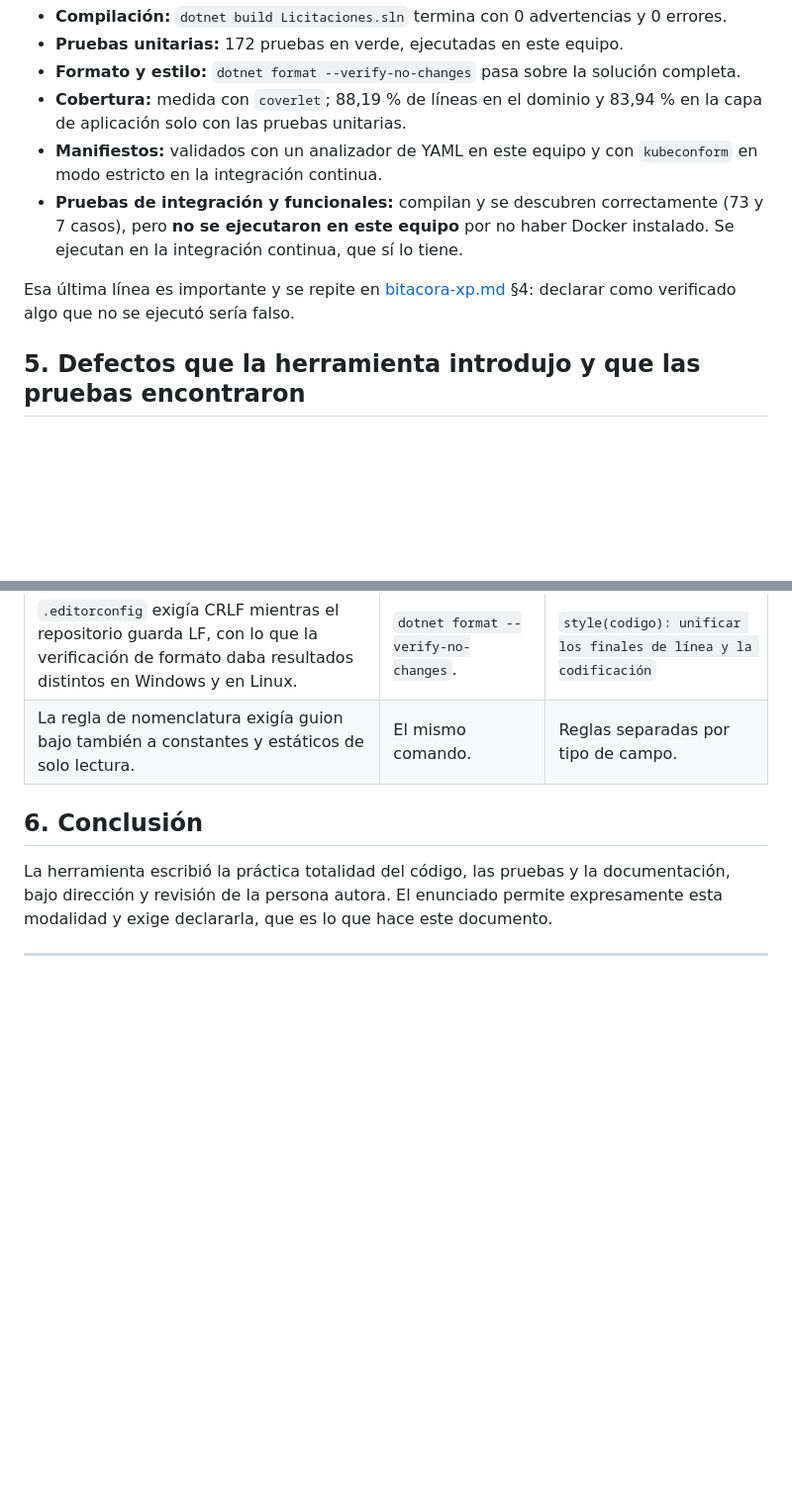
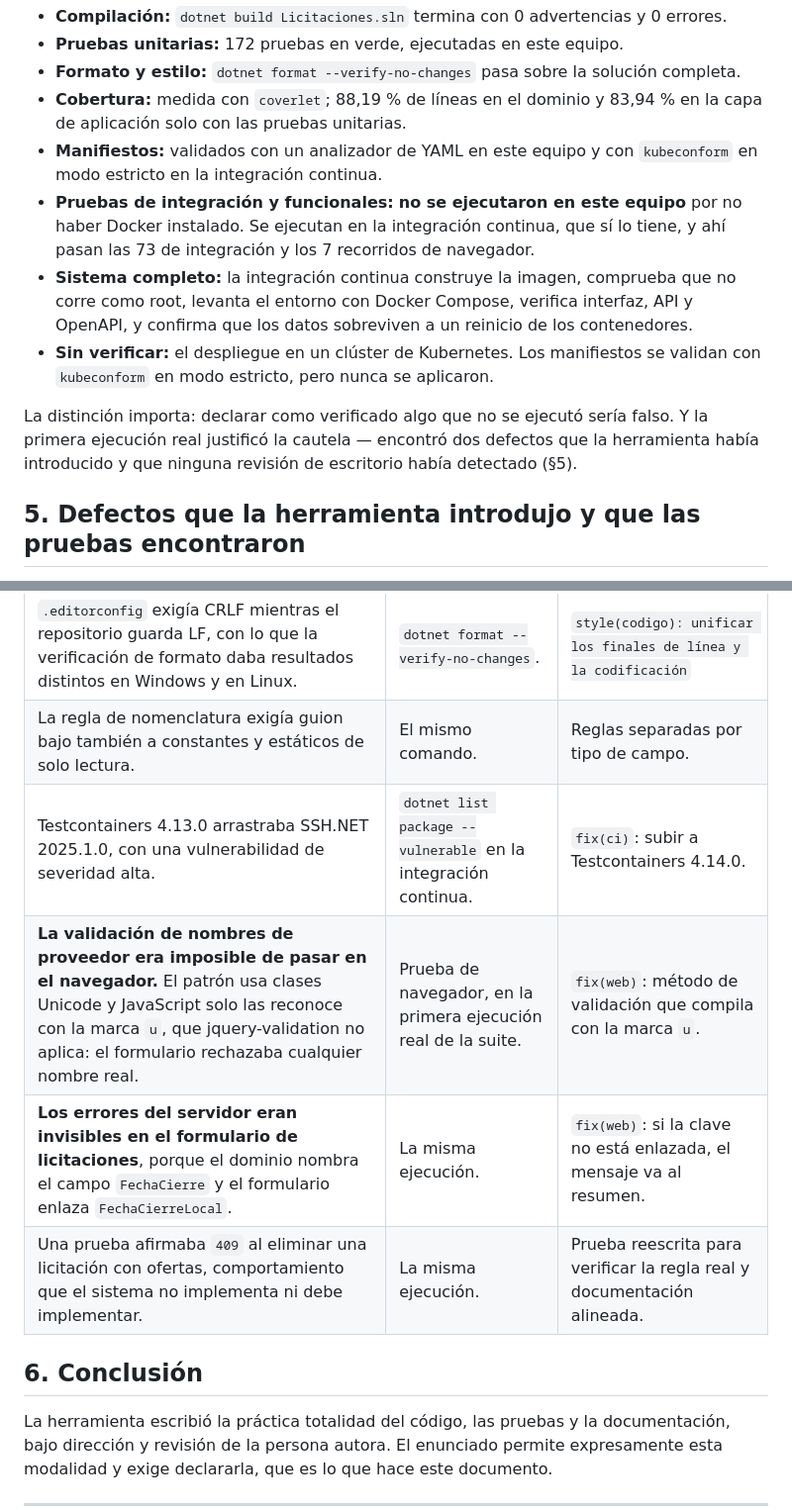
Before and after one commit to roinerda/Sistema-de-Gesti-n-de-Licitaciones, a Markdown page: docs/uso-ia.md, 2 parts joined by grey strips. Shown at 99% size. Drawn GitHub-style; blank space fills up the shorter version.

```diff
--- a/docs/uso-ia.md
+++ b/docs/uso-ia.md
@@ -51,12 +51,18 @@ reproducible:
   aplicación solo con las pruebas unitarias.
 - **Manifiestos:** validados con un analizador de YAML en este equipo y con `kubeconform` en modo
   estricto en la integración continua.
-- **Pruebas de integración y funcionales:** compilan y se descubren correctamente (73 y 7 casos),
-  pero **no se ejecutaron en este equipo** por no haber Docker instalado. Se ejecutan en la
-  integración continua, que sí lo tiene.
+- **Pruebas de integración y funcionales:** **no se ejecutaron en este equipo** por no haber Docker
+  instalado. Se ejecutan en la integración continua, que sí lo tiene, y ahí pasan las 73 de
+  integración y los 7 recorridos de navegador.
+- **Sistema completo:** la integración continua construye la imagen, comprueba que no corre como
+  root, levanta el entorno con Docker Compose, verifica interfaz, API y OpenAPI, y confirma que los
+  datos sobreviven a un reinicio de los contenedores.
+- **Sin verificar:** el despliegue en un clúster de Kubernetes. Los manifiestos se validan con
+  `kubeconform` en modo estricto, pero nunca se aplicaron.
 
-Esa última línea es importante y se repite en [bitacora-xp.md](bitacora-xp.md) §4: declarar como
-verificado algo que no se ejecutó sería falso.
+La distinción importa: declarar como verificado algo que no se ejecutó sería falso. Y la primera
+ejecución real justificó la cautela — encontró dos defectos que la herramienta había introducido y
+que ninguna revisión de escritorio había detectado (§5).
 
 ## 5. Defectos que la herramienta introdujo y que las pruebas encontraron
 
@@ -70,6 +76,10 @@ Documentarlos es parte de la declaración honesta del uso.
 | Cinco vistas Razor con comillas anidadas dentro de un atributo. | Compilación. | Construcción del modelo movida al bloque de código de la vista. |
 | `.editorconfig` exigía CRLF mientras el repositorio guarda LF, con lo que la verificación de formato daba resultados distintos en Windows y en Linux. | `dotnet format --verify-no-changes`. | `style(codigo): unificar los finales de línea y la codificación` |
 | La regla de nomenclatura exigía guion bajo también a constantes y estáticos de solo lectura. | El mismo comando. | Reglas separadas por tipo de campo. |
+| Testcontainers 4.13.0 arrastraba SSH.NET 2025.1.0, con una vulnerabilidad de severidad alta. | `dotnet list package --vulnerable` en la integración continua. | `fix(ci)`: subir a Testcontainers 4.14.0. |
+| **La validación de nombres de proveedor era imposible de pasar en el navegador.** El patrón usa clases Unicode y JavaScript solo las reconoce con la marca `u`, que jquery-validation no aplica: el formulario rechazaba cualquier nombre real. | Prueba de navegador, en la primera ejecución real de la suite. | `fix(web)`: método de validación que compila con la marca `u`. |
+| **Los errores del servidor eran invisibles en el formulario de licitaciones**, porque el dominio nombra el campo `FechaCierre` y el formulario enlaza `FechaCierreLocal`. | La misma ejecución. | `fix(web)`: si la clave no está enlazada, el mensaje va al resumen. |
+| Una prueba afirmaba `409` al eliminar una licitación con ofertas, comportamiento que el sistema no implementa ni debe implementar. | La misma ejecución. | Prueba reescrita para verificar la regla real y documentación alineada. |
 
 ## 6. Conclusión
 
```
Also changed, not shown: docs/bitacora-xp.md (+65 -12 lines).
